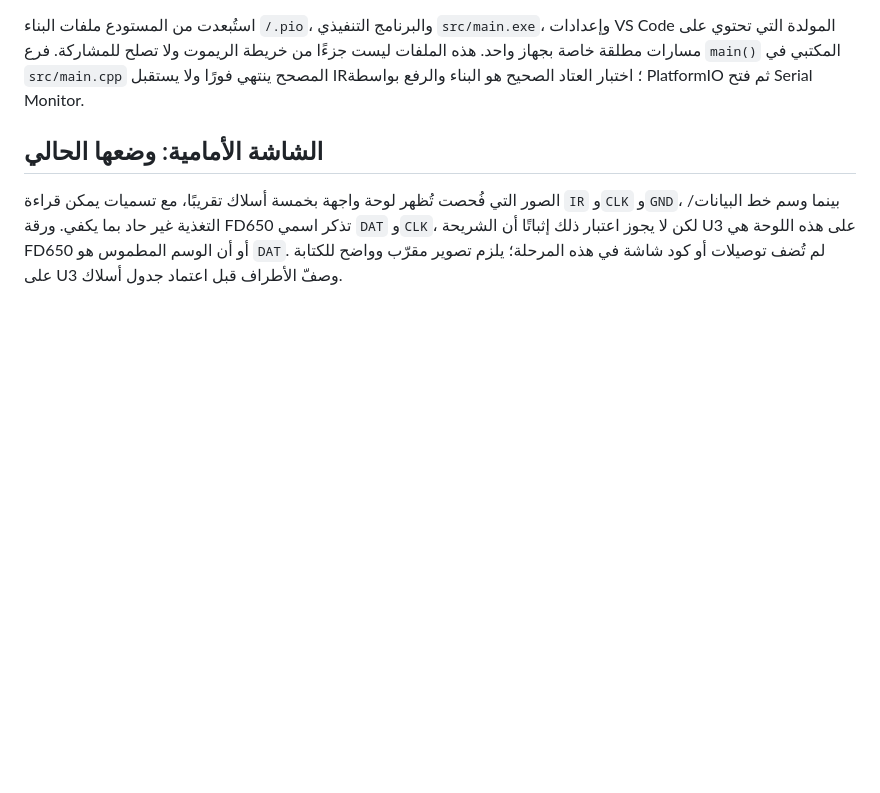
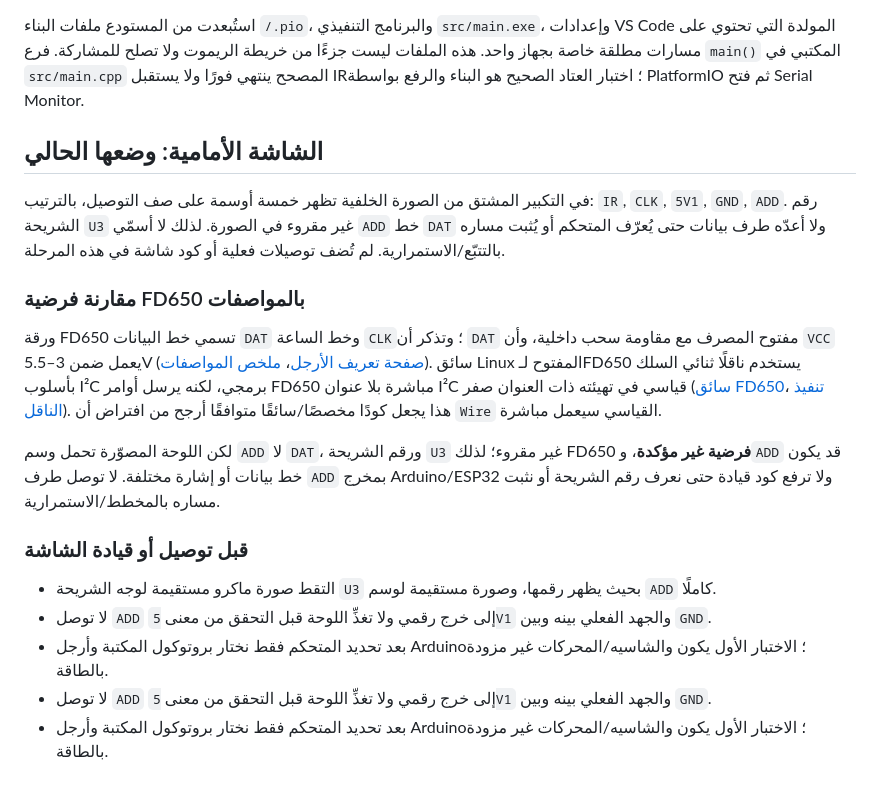
Before and after one commit to khaledElmasery/robot-motion-control, a Markdown page: docs/IR_REMOTE_CAPTURE_AR.md, the part around the change. GitHub-like rendering; blank space fills up the shorter version.

Commit message:
Clarify front-panel display pin labels

```diff
--- a/docs/IR_REMOTE_CAPTURE_AR.md
+++ b/docs/IR_REMOTE_CAPTURE_AR.md
@@ -43,4 +43,19 @@
 
 ## الشاشة الأمامية: وضعها الحالي
 
-الصور التي فُحصت تُظهر لوحة واجهة بخمسة أسلاك تقريبًا، مع تسميات يمكن قراءة `IR` و`CLK` و`GND`، بينما وسم خط البيانات/التغذية غير حاد بما يكفي. ورقة FD650 تذكر اسمي `DAT` و`CLK`، لكن لا يجوز اعتبار ذلك إثباتًا أن الشريحة U3 على هذه اللوحة هي FD650 أو أن الوسم المطموس هو `DAT`. لم تُضف توصيلات أو كود شاشة في هذه المرحلة؛ يلزم تصوير مقرّب وواضح للكتابة على U3 وصفّ الأطراف قبل اعتماد جدول أسلاك.
+في التكبير المشتق من الصورة الخلفية تظهر خمسة أوسمة على صف التوصيل، بالترتيب: `IR`, `CLK`, `5V1`, `GND`, `ADD`. رقم الشريحة `U3` غير مقروء في الصورة. لذلك لا أسمّي `ADD` خط `DAT` ولا أعدّه طرف بيانات حتى يُعرّف المتحكم أو يُثبت مساره بالتتبّع/الاستمرارية. لم تُضف توصيلات فعلية أو كود شاشة في هذه المرحلة.
+
+### مقارنة فرضية FD650 بالمواصفات
+
+ورقة FD650 تسمي خط البيانات `DAT` وخط الساعة `CLK`؛ وتذكر أن `DAT` مفتوح المصرف مع مقاومة سحب داخلية، وأن `VCC` يعمل ضمن 3–5.5V ([صفحة تعريف الأرجل](https://www.alldatasheet.com/html-pdf/1570074/ETC2/FD650/225/2/FD650.html)، [ملخص المواصفات](https://www.alldatasheet.com/html-pdf/1570074/ETC2/FD650/109/1/FD650.html)). سائق Linux المفتوح لـFD650 يستخدم ناقلًا ثنائي السلك بأسلوب I²C برمجي، لكنه يرسل أوامر FD650 مباشرة بلا عنوان I²C قياسي في تهيئته ذات العنوان صفر ([سائق FD650](https://github.com/arthur-liberman/linux_openvfd/blob/master/driver/controllers/fd650.c)، [تنفيذ الناقل](https://github.com/arthur-liberman/linux_openvfd/blob/master/driver/protocols/i2c_sw.c)). هذا يجعل كودًا مخصصًا/سائقًا متوافقًا أرجح من افتراض أن `Wire` القياسي سيعمل مباشرة.
+
+لكن اللوحة المصوّرة تحمل وسم `ADD` لا `DAT`، ورقم الشريحة `U3` غير مقروء؛ لذلك FD650 **فرضية غير مؤكدة**، و`ADD` قد يكون خط بيانات أو إشارة مختلفة. لا توصل طرف `ADD` بمخرج Arduino/ESP32 ولا ترفع كود قيادة حتى نعرف رقم الشريحة أو نثبت مساره بالمخطط/الاستمرارية.
+
+
+### قبل توصيل أو قيادة الشاشة
+
+- التقط صورة ماكرو مستقيمة لوجه الشريحة `U3` بحيث يظهر رقمها، وصورة مستقيمة لوسم `ADD` كاملًا.
+- لا توصل `ADD` إلى خرج رقمي ولا تغذِّ اللوحة قبل التحقق من معنى `5V1` والجهد الفعلي بينه وبين `GND`.
+- بعد تحديد المتحكم فقط نختار بروتوكول المكتبة وأرجل Arduino؛ الاختبار الأول يكون والشاسيه/المحركات غير مزودة بالطاقة.
+- لا توصل `ADD` إلى خرج رقمي ولا تغذِّ اللوحة قبل التحقق من معنى `5V1` والجهد الفعلي بينه وبين `GND`.
+- بعد تحديد المتحكم فقط نختار بروتوكول المكتبة وأرجل Arduino؛ الاختبار الأول يكون والشاسيه/المحركات غير مزودة بالطاقة.
```
